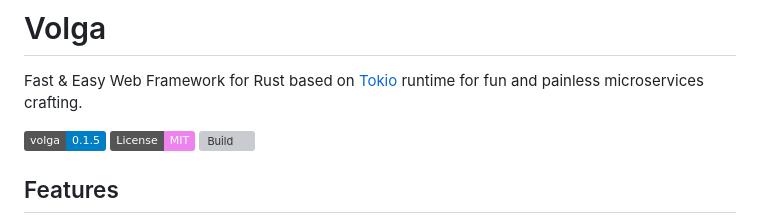
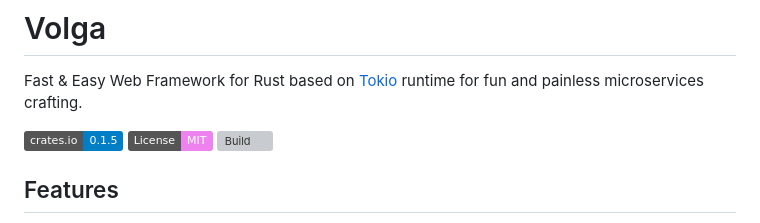
Before and after one commit to github/codespaces-blank, a Markdown page: README.md, the part around the change. Drawn GitHub-style; badges without logos; grey boxes are pictures that could not be loaded.

```diff
--- a/README.md
+++ b/README.md
@@ -1,7 +1,7 @@
 # Volga
 Fast & Easy Web Framework for Rust based on [Tokio](https://tokio.rs/) runtime for fun and painless microservices crafting.
 
-[![crates.io](https://img.shields.io/badge/volga-0.1.5-blue)](https://crates.io/crates/volga)
+[![crates.io](https://img.shields.io/badge/crates.io-0.1.5-blue)](https://crates.io/crates/volga)
 [![License: MIT](https://img.shields.io/badge/License-MIT-violet.svg)](https://github.com/RomanEmreis/volga/blob/main/LICENSE)
 [![Build](https://github.com/RomanEmreis/volga/actions/workflows/rust.yml/badge.svg)](https://github.com/RomanEmreis/volga/actions/workflows/rust.yml)
 
```
